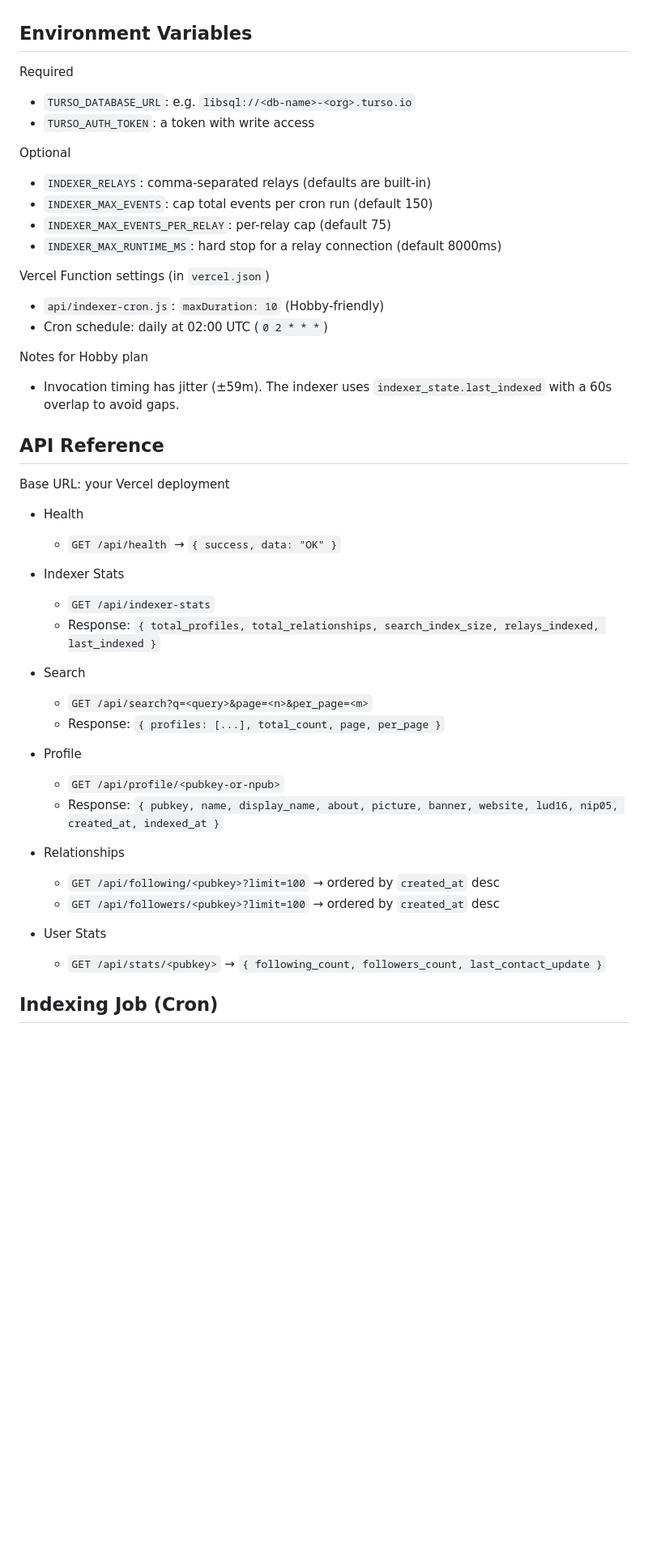
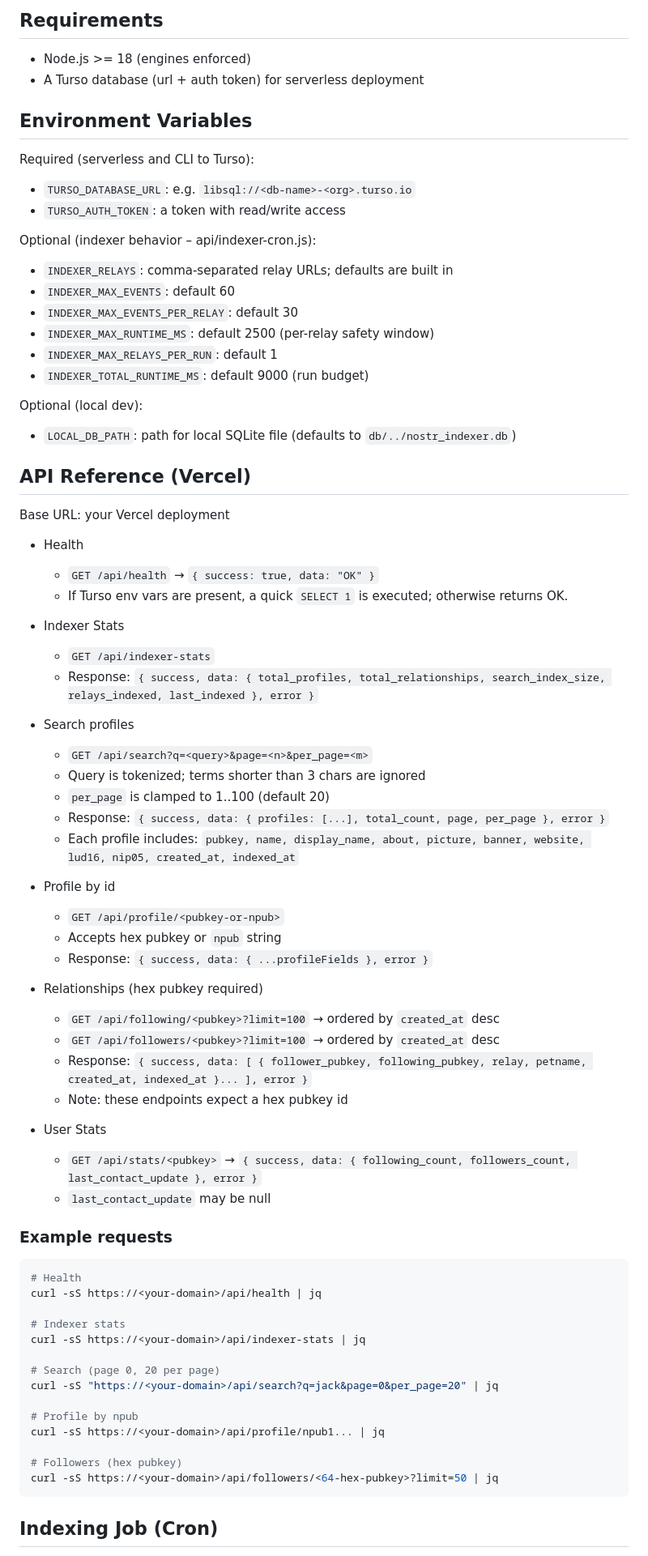
Before and after one commit to moww20/nostr-relay, a Markdown page: README.md, the part around one of its changes. Shown at 81% size. GitHub-like rendering; blank space fills up the shorter version.

Commit message:
Update README with comprehensive project details and local dev workflow
Co-authored-by: gbkkknwxft <gbkkknwxft@privaterelay.appleid.com>

````diff
--- a/README.md
+++ b/README.md
@@ -40,48 +83,77 @@ Indexes are added for the common query paths.
+## Requirements
+
+- Node.js >= 18 (engines enforced)
+- A Turso database (url + auth token) for serverless deployment
 
 ## Environment Variables
 
-Required
+Required (serverless and CLI to Turso):
 - `TURSO_DATABASE_URL`: e.g. `libsql://<db-name>-<org>.turso.io`
-- `TURSO_AUTH_TOKEN`: a token with write access
+- `TURSO_AUTH_TOKEN`: a token with read/write access
 
-Optional
-- `INDEXER_RELAYS`: comma-separated relays (defaults are built-in)
-- `INDEXER_MAX_EVENTS`: cap total events per cron run (default 150)
-- `INDEXER_MAX_EVENTS_PER_RELAY`: per-relay cap (default 75)
-- `INDEXER_MAX_RUNTIME_MS`: hard stop for a relay connection (default 8000ms)
+Optional (indexer behavior – api/indexer-cron.js):
+- `INDEXER_RELAYS`: comma-separated relay URLs; defaults are built in
+- `INDEXER_MAX_EVENTS`: default 60
+- `INDEXER_MAX_EVENTS_PER_RELAY`: default 30
+- `INDEXER_MAX_RUNTIME_MS`: default 2500 (per-relay safety window)
+- `INDEXER_MAX_RELAYS_PER_RUN`: default 1
+- `INDEXER_TOTAL_RUNTIME_MS`: default 9000 (run budget)
 
-Vercel Function settings (in `vercel.json`)
-- `api/indexer-cron.js`: `maxDuration: 10` (Hobby-friendly)
-- Cron schedule: daily at 02:00 UTC (`0 2 * * *`)
+Optional (local dev):
+- `LOCAL_DB_PATH`: path for local SQLite file (defaults to `db/../nostr_indexer.db`)
 
-Notes for Hobby plan
-- Invocation timing has jitter (±59m). The indexer uses `indexer_state.last_indexed` with a 60s overlap to avoid gaps.
-
-## API Reference
+## API Reference (Vercel)
 
 Base URL: your Vercel deployment
 
 - Health
-  - `GET /api/health` → `{ success, data: "OK" }`
+  - `GET /api/health` → `{ success: true, data: "OK" }`
+  - If Turso env vars are present, a quick `SELECT 1` is executed; otherwise returns OK.
 
 - Indexer Stats
   - `GET /api/indexer-stats`
-  - Response: `{ total_profiles, total_relationships, search_index_size, relays_indexed, last_indexed }`
+  - Response: `{ success, data: { total_profiles, total_relationships, search_index_size, relays_indexed, last_indexed }, error }`
 
-- Search
+- Search profiles
   - `GET /api/search?q=<query>&page=<n>&per_page=<m>`
-  - Response: `{ profiles: [...], total_count, page, per_page }`
+  - Query is tokenized; terms shorter than 3 chars are ignored
+  - `per_page` is clamped to 1..100 (default 20)
+  - Response: `{ success, data: { profiles: [...], total_count, page, per_page }, error }`
+  - Each profile includes: `pubkey, name, display_name, about, picture, banner, website, lud16, nip05, created_at, indexed_at`
 
-- Profile
+- Profile by id
   - `GET /api/profile/<pubkey-or-npub>`
-  - Response: `{ pubkey, name, display_name, about, picture, banner, website, lud16, nip05, created_at, indexed_at }`
+  - Accepts hex pubkey or `npub` string
+  - Response: `{ success, data: { ...profileFields }, error }`
 
-- Relationships
+- Relationships (hex pubkey required)
   - `GET /api/following/<pubkey>?limit=100` → ordered by `created_at` desc
   - `GET /api/followers/<pubkey>?limit=100` → ordered by `created_at` desc
+  - Response: `{ success, data: [ { follower_pubkey, following_pubkey, relay, petname, created_at, indexed_at }... ], error }`
+  - Note: these endpoints expect a hex pubkey id
 
 - User Stats
-  - `GET /api/stats/<pubkey>` → `{ following_count, followers_count, last_contact_update }`
+  - `GET /api/stats/<pubkey>` → `{ success, data: { following_count, followers_count, last_contact_update }, error }`
+  - `last_contact_update` may be null
+
+### Example requests
+
+```bash
+# Health
+curl -sS https://<your-domain>/api/health | jq
+
+# Indexer stats
+curl -sS https://<your-domain>/api/indexer-stats | jq
+
+# Search (page 0, 20 per page)
+curl -sS "https://<your-domain>/api/search?q=jack&page=0&per_page=20" | jq
+
+# Profile by npub
+curl -sS https://<your-domain>/api/profile/npub1... | jq
+
+# Followers (hex pubkey)
+curl -sS https://<your-domain>/api/followers/<64-hex-pubkey>?limit=50 | jq
+```
 
 ## Indexing Job (Cron)
 
````
Also changed, not shown: other parts of README.md (+205 -98 lines).
